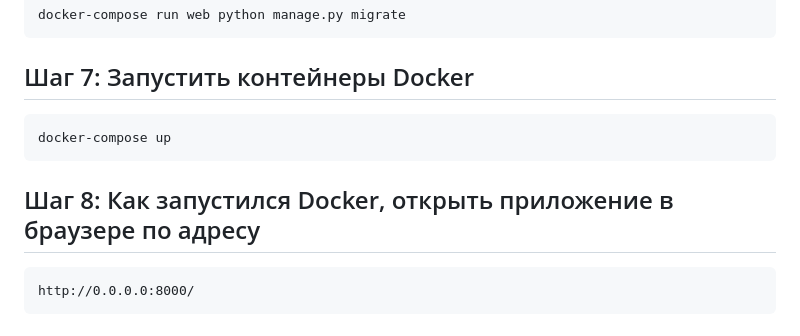
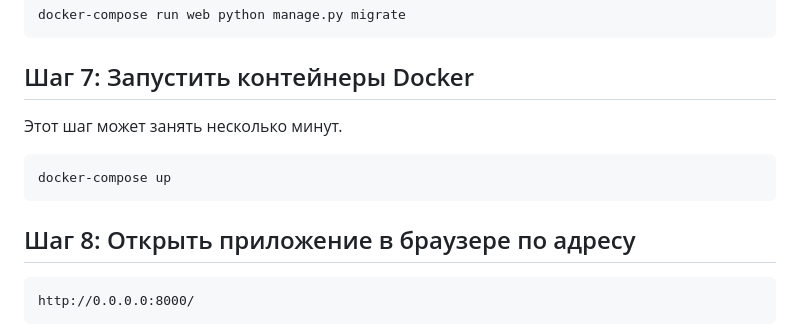
Before and after one commit to nuray0/executive_project, a Markdown page: README.md, the part around the change. Rendered like a GitHub page.

````diff
--- a/README.md
+++ b/README.md
@@ -32,11 +32,12 @@ docker-compose run web python manage.py migrate
 ```
 
 ## Шаг 7: Запустить контейнеры Docker
+Этот шаг может занять несколько минут.
 ```
 docker-compose up
 ```
 
-## Шаг 8: Как запустился Docker, открыть приложение в браузере по адресу
+## Шаг 8: Открыть приложение в браузере по адресу
 ```
 http://0.0.0.0:8000/
 ```
````
